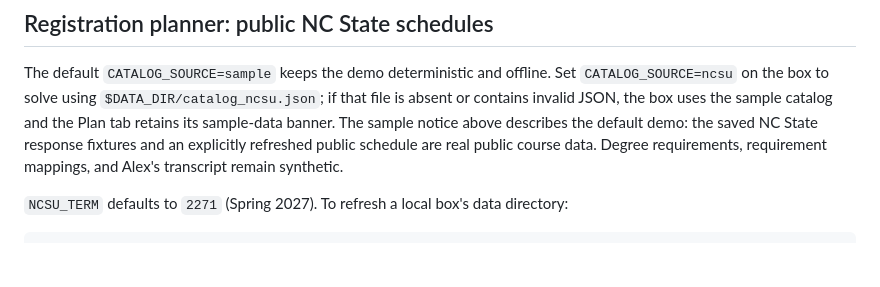
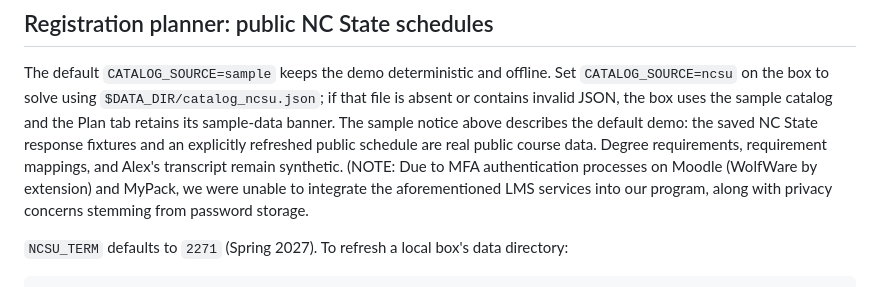
Before and after one commit to rahinarrianislam/WolfBox, a Markdown page: README.md, the part around the change. Drawn GitHub-style; blank space fills up the shorter version.

Commit message:
Update README with MFA authentication note
Added note about MFA authentication and LMS integration issues.

```diff
--- a/README.md
+++ b/README.md
@@ -188,7 +188,7 @@ Set `CATALOG_SOURCE=ncsu` on the box to solve using
 the sample catalog and the Plan tab retains its sample-data banner. The sample
 notice above describes the default demo: the saved NC State response fixtures
 and an explicitly refreshed public schedule are real public course data.
-Degree requirements, requirement mappings, and Alex's transcript remain synthetic.
+Degree requirements, requirement mappings, and Alex's transcript remain synthetic. (NOTE: Due to MFA authentication processes on Moodle (WolfWare by extension) and MyPack, we were unable to integrate the aforementioned LMS services into our program, along with privacy concerns stemming from password storage.
 
 `NCSU_TERM` defaults to `2271` (Spring 2027). To refresh a local box's data directory:
 
```
